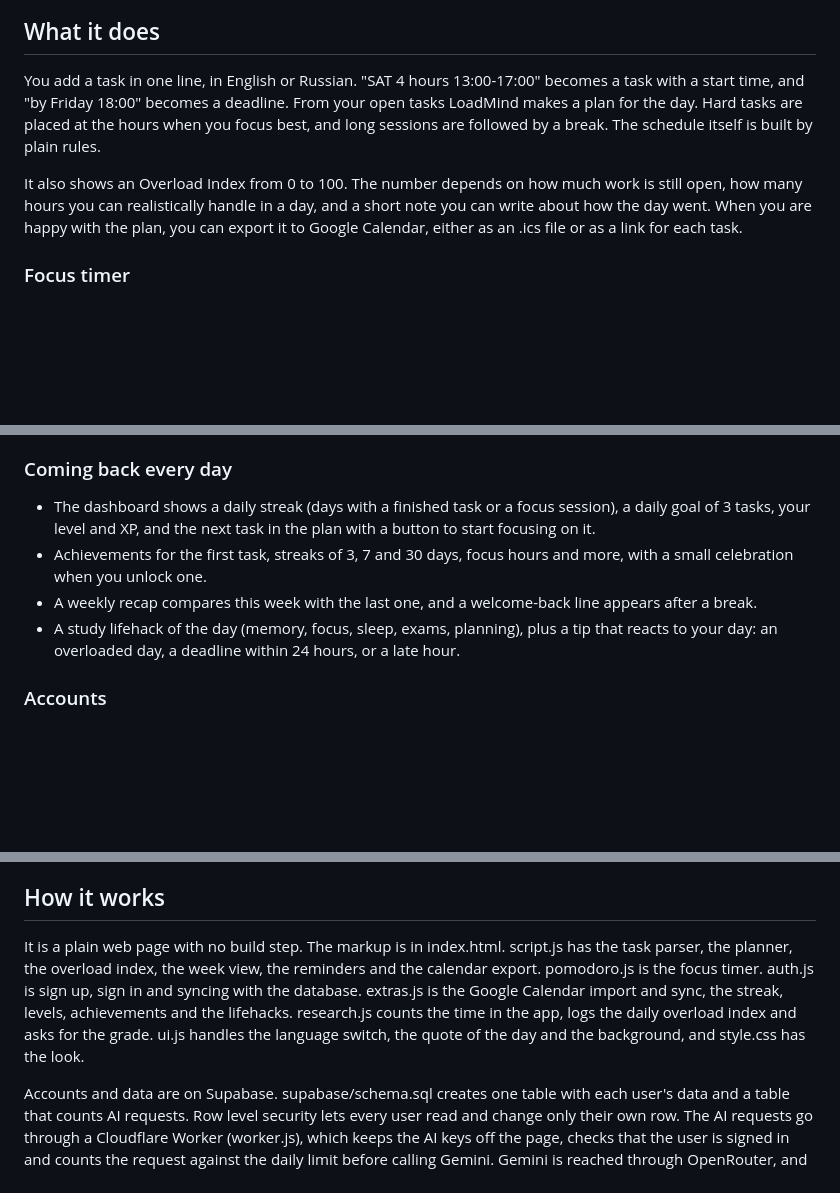
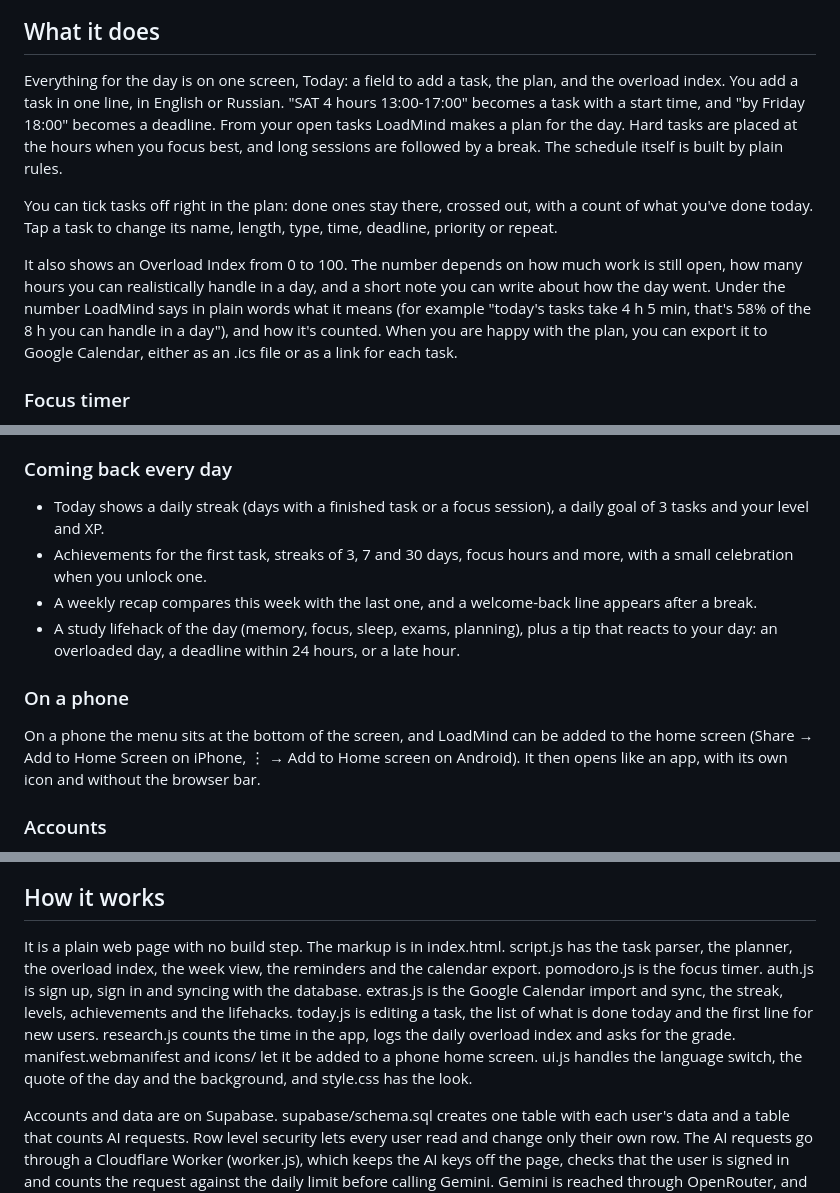
Before and after one commit to hassimx/LoadMind, a Markdown page: README.md, 3 parts joined by grey strips. Drawn GitHub-style; blank space fills up the shorter version.

Commit message:
Edit tasks, done tasks stay in the plan, a first line for new users, bottom menu and home screen icon on phones

```diff
--- a/README.md
+++ b/README.md
@@ -8,9 +8,11 @@ Live demo: https://loadmind.dev (also at https://loadmind.hassimx.workers.dev, m
 
 ## What it does
 
-You add a task in one line, in English or Russian. "SAT 4 hours 13:00-17:00" becomes a task with a start time, and "by Friday 18:00" becomes a deadline. From your open tasks LoadMind makes a plan for the day. Hard tasks are placed at the hours when you focus best, and long sessions are followed by a break. The schedule itself is built by plain rules.
+Everything for the day is on one screen, Today: a field to add a task, the plan, and the overload index. You add a task in one line, in English or Russian. "SAT 4 hours 13:00-17:00" becomes a task with a start time, and "by Friday 18:00" becomes a deadline. From your open tasks LoadMind makes a plan for the day. Hard tasks are placed at the hours when you focus best, and long sessions are followed by a break. The schedule itself is built by plain rules.
 
-It also shows an Overload Index from 0 to 100. The number depends on how much work is still open, how many hours you can realistically handle in a day, and a short note you can write about how the day went. When you are happy with the plan, you can export it to Google Calendar, either as an .ics file or as a link for each task.
+You can tick tasks off right in the plan: done ones stay there, crossed out, with a count of what you've done today. Tap a task to change its name, length, type, time, deadline, priority or repeat.
+
+It also shows an Overload Index from 0 to 100. The number depends on how much work is still open, how many hours you can realistically handle in a day, and a short note you can write about how the day went. Under the number LoadMind says in plain words what it means (for example "today's tasks take 4 h 5 min, that's 58% of the 8 h you can handle in a day"), and how it's counted. When you are happy with the plan, you can export it to Google Calendar, either as an .ics file or as a link for each task.
 
 ### Focus timer
 
@@ -22,10 +24,14 @@ Events from Google Calendar come into LoadMind as tasks with a fixed time, so th
 
 ### Coming back every day
 
-- The dashboard shows a daily streak (days with a finished task or a focus session), a daily goal of 3 tasks, your level and XP, and the next task in the plan with a button to start focusing on it.
+- Today shows a daily streak (days with a finished task or a focus session), a daily goal of 3 tasks and your level and XP.
 - Achievements for the first task, streaks of 3, 7 and 30 days, focus hours and more, with a small celebration when you unlock one.
 - A weekly recap compares this week with the last one, and a welcome-back line appears after a break.
 - A study lifehack of the day (memory, focus, sleep, exams, planning), plus a tip that reacts to your day: an overloaded day, a deadline within 24 hours, or a late hour.
+
+### On a phone
+
+On a phone the menu sits at the bottom of the screen, and LoadMind can be added to the home screen (Share → Add to Home Screen on iPhone, ⋮ → Add to Home screen on Android). It then opens like an app, with its own icon and without the browser bar.
 
 ### Accounts
 
@@ -60,7 +66,7 @@ supabase/research.sql compares the groups: minutes in the app and in focus per d
 
 ## How it works
 
-It is a plain web page with no build step. The markup is in index.html. script.js has the task parser, the planner, the overload index, the week view, the reminders and the calendar export. pomodoro.js is the focus timer. auth.js is sign up, sign in and syncing with the database. extras.js is the Google Calendar import and sync, the streak, levels, achievements and the lifehacks. research.js counts the time in the app, logs the daily overload index and asks for the grade. ui.js handles the language switch, the quote of the day and the background, and style.css has the look.
+It is a plain web page with no build step. The markup is in index.html. script.js has the task parser, the planner, the overload index, the week view, the reminders and the calendar export. pomodoro.js is the focus timer. auth.js is sign up, sign in and syncing with the database. extras.js is the Google Calendar import and sync, the streak, levels, achievements and the lifehacks. today.js is editing a task, the list of what is done today and the first line for new users. research.js counts the time in the app, logs the daily overload index and asks for the grade. manifest.webmanifest and icons/ let it be added to a phone home screen. ui.js handles the language switch, the quote of the day and the background, and style.css has the look.
 
 Accounts and data are on Supabase. supabase/schema.sql creates one table with each user's data and a table that counts AI requests. Row level security lets every user read and change only their own row. The AI requests go through a Cloudflare Worker (worker.js), which keeps the AI keys off the page, checks that the user is signed in and counts the request against the daily limit before calling Gemini. Gemini is reached through OpenRouter, and Google's free tier is the backup when OpenRouter is not set or fails.
 
```
Also changed, not shown: icons/apple-touch-icon.png (added), icons/icon-192.png (added), icons/icon-512.png (added), icons/icon-maskable-512.png (added), 5 other files.
